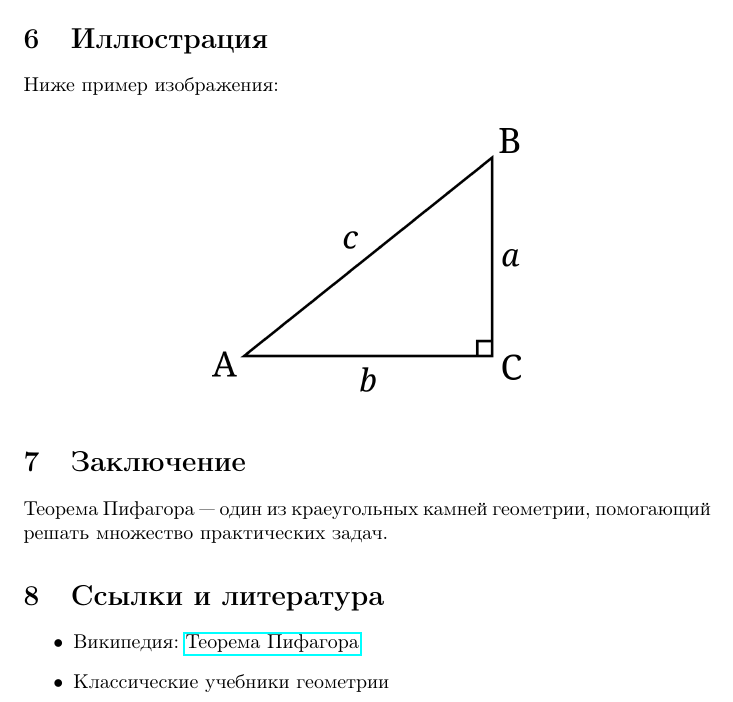
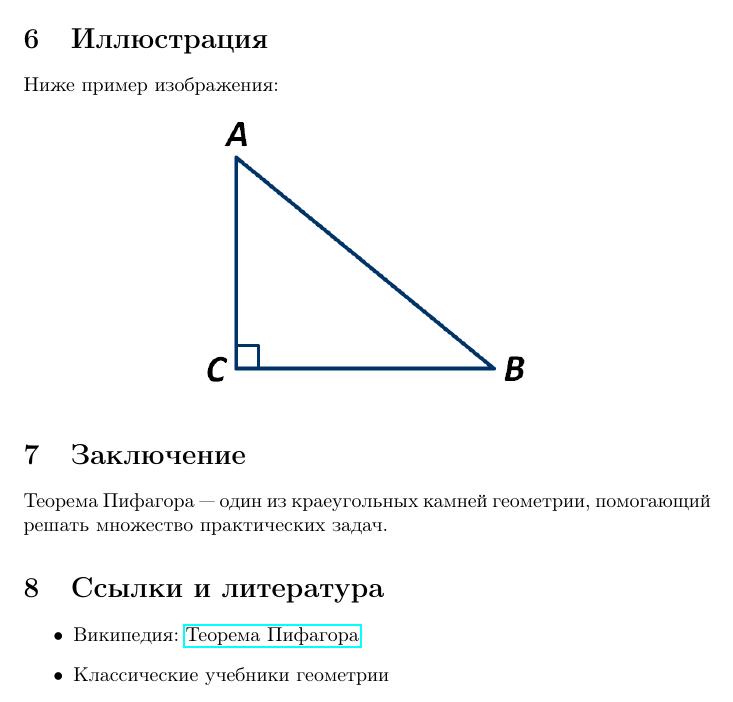
Before and after one commit to Archangel-001/2025New, a LaTeX problem sheet (Homeworks/HW2/main.tex): part of page 3 of 3, cut so that both start at the same text. Compiled offline with pdfLaTeX.

Commit message:
HW2 changed image

```diff
--- a/Homeworks/HW2/main.tex
+++ b/Homeworks/HW2/main.tex
@@ -72,7 +72,7 @@
 \section{Иллюстрация}
 \newline Ниже пример изображения:
 \begin{center}
-\includegraphics[width=0.5\linewidth]{305-d805be53ab2d1978159d403df90369a4.png}
+\includegraphics[width=0.5\linewidth]{triangle.png}
 \end{center}
 
 \section{Заключение}
```
Also changed, not shown: Homeworks/HW2/305-d805be53ab2d1978159d403df90369a4.png (deleted), Homeworks/HW2/CW_190925.pdf, Homeworks/HW2/triangle.png (added).
